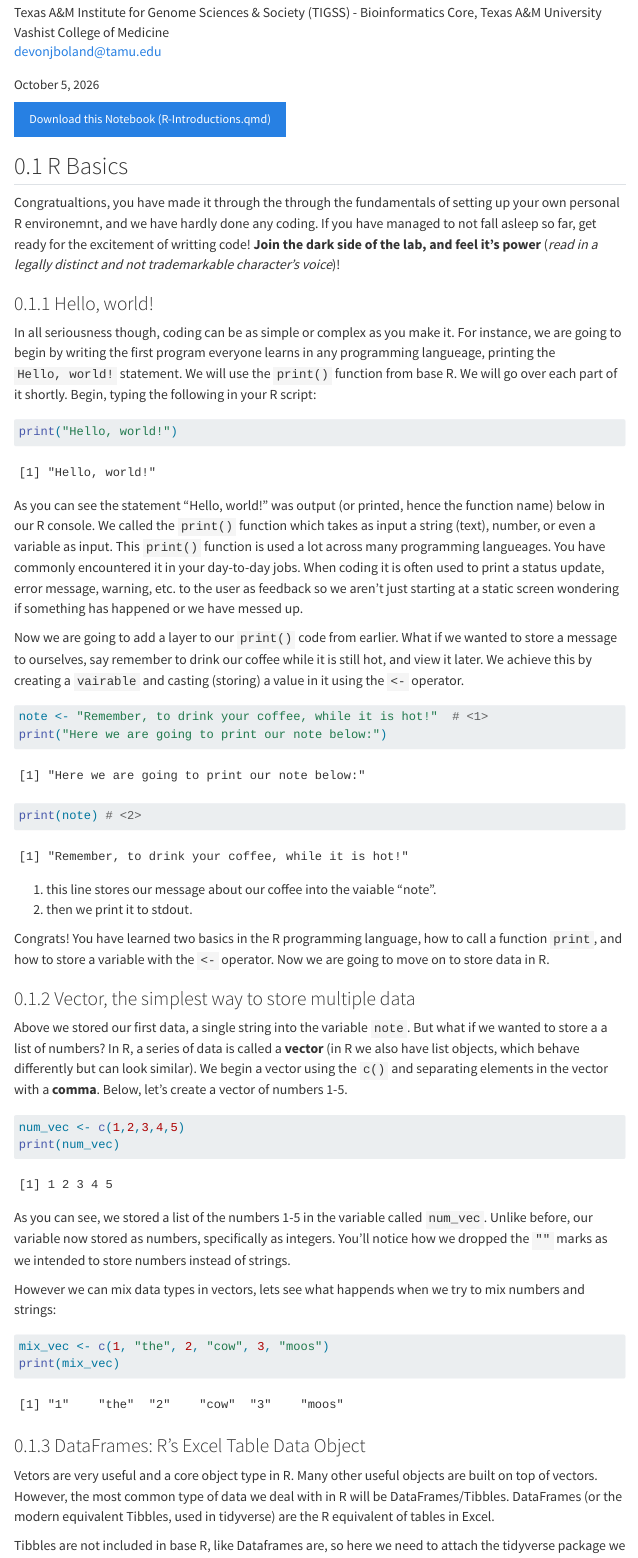
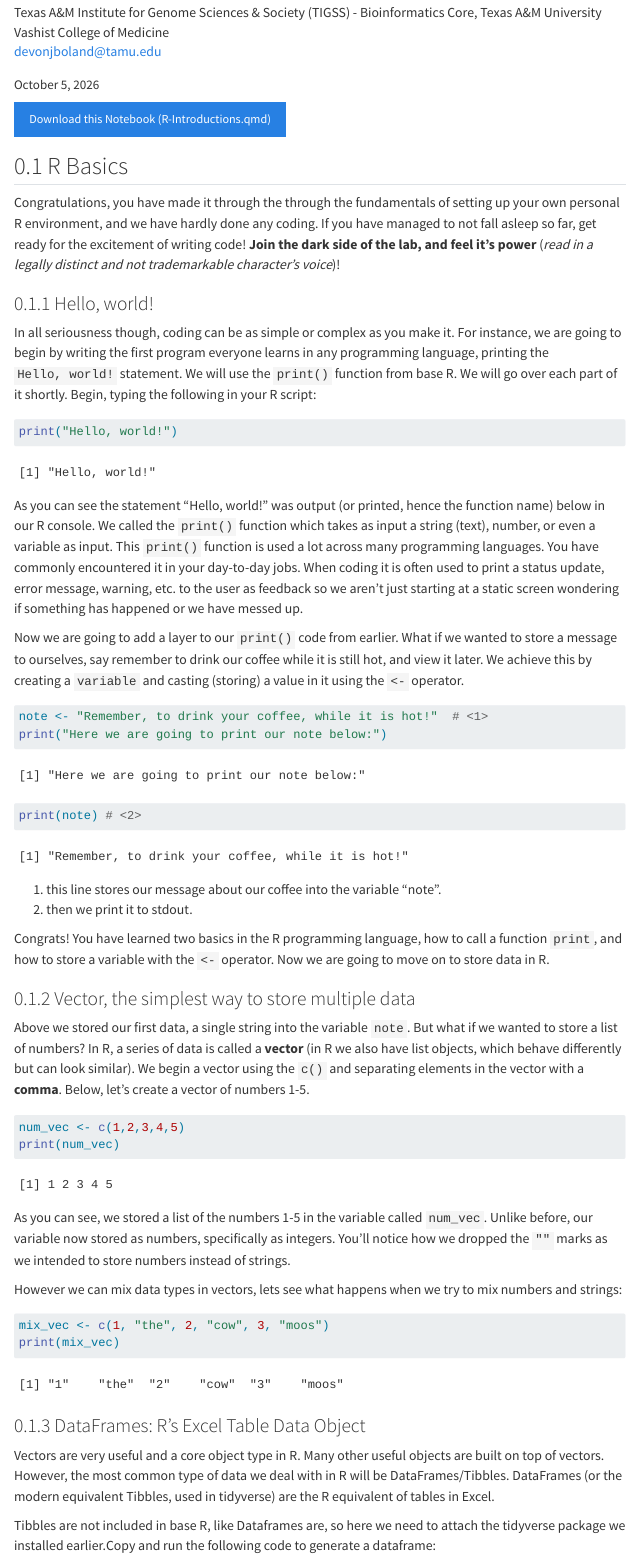
Before and after one commit to DevonJBoland/ABRF-SC3-R_Workshop, a Quarto document (R-coding.qmd): the page in a window 1100 px wide, from 100 px down. Rendered offline with R 4.5, knitr and Pandoc in place of Quarto, with nearby package versions; some code elsewhere in the file could not run offline; menus at the side of the page are left out.

Commit message:
Fix typos

````diff
--- a/R-coding.qmd
+++ b/R-coding.qmd
@@ -14,20 +14,20 @@ code-annotations: below
 [Download this Notebook (R-Introductions.qmd)](R-coding.qmd){.btn .btn-primary}
 
 ## R Basics
-Congratualtions, you have made it through the through the fundamentals of setting up your own personal R environemnt,
-and we have hardly done any coding. If you have managed to not fall asleep so far, get ready for the excitement of writting code!
+Congratulations, you have made it through the through the fundamentals of setting up your own personal R environment,
+and we have hardly done any coding. If you have managed to not fall asleep so far, get ready for the excitement of writing code!
 **Join the dark side of the lab, and feel it's power** (*read in a legally distinct and not trademarkable character's voice*)!
 
 ### Hello, world!
-In all seriousness though, coding can be as simple or complex as you make it. For instance, we are going to begin by writing the first program everyone learns in any programming langueage, printing the `Hello, world!` statement. We will use the `print()` function from base R. We will go over each part of it shortly. Begin, typing the following in your R script:
+In all seriousness though, coding can be as simple or complex as you make it. For instance, we are going to begin by writing the first program everyone learns in any programming language, printing the `Hello, world!` statement. We will use the `print()` function from base R. We will go over each part of it shortly. Begin, typing the following in your R script:
 ```{r}
 print("Hello, world!")
 ```
 As you can see the statement "Hello, world!" was output (or printed, hence the function name) below in our R console.
-We called the `print()` function which takes as input a string (text), number, or even a variable as input. This `print()` function is used a lot across many programming langueages. You have commonly encountered it in your day-to-day jobs. When coding it is often used to print a status update, error message, warning, etc. to the user as feedback so we aren't just starting at a static screen wondering if something has happened or we have messed up.
+We called the `print()` function which takes as input a string (text), number, or even a variable as input. This `print()` function is used a lot across many programming languages. You have commonly encountered it in your day-to-day jobs. When coding it is often used to print a status update, error message, warning, etc. to the user as feedback so we aren't just starting at a static screen wondering if something has happened or we have messed up.
 
 Now we are going to add a layer to our `print()` code from earlier. What if we wanted to store a message to ourselves,
-say remember to drink our coffee while it is still hot, and view it later. We achieve this by creating a `vairable` and
+say remember to drink our coffee while it is still hot, and view it later. We achieve this by creating a `variable` and
 casting (storing) a value in it using the `<-` operator.
 ```{r}
 note <- "Remember, to drink your coffee, while it is hot!"  # <1>
@@ -35,14 +35,14 @@ print("Here we are going to print our note below:")
 print(note) # <2>
 ```
 
-1. this line stores our message about our coffee into the vaiable "note".
+1. this line stores our message about our coffee into the variable "note".
 2. then we print it to stdout.
 
 Congrats! You have learned two basics in the R programming language, how to call a function `print`,
 and how to store a variable with the `<-` operator. Now we are going to move on to store data in R.
 
 ### Vector, the simplest way to store multiple data
-Above we stored our first data, a single string into the variable `note`. But what if we wanted to store a a list of numbers?
+Above we stored our first data, a single string into the variable `note`. But what if we wanted to store a list of numbers?
 In R, a series of data is called a **vector** (in R we also have list objects, which behave differently but can look similar).
 We begin a vector using the `c()` and separating elements in the vector with a **comma**. Below, let's create a vector of numbers 1-5.
 ```{r}
@@ -53,14 +53,14 @@ print(num_vec)
 As you can see, we stored a list of the numbers 1-5 in the variable called `num_vec`. Unlike before, our variable now stored as numbers,
 specifically as integers. You'll notice how we dropped the `""` marks as we intended to store numbers instead of strings.
 
-However we can mix data types in vectors, lets see what happends when we try to mix numbers and strings:
+However we can mix data types in vectors, lets see what happens when we try to mix numbers and strings:
 ```{r}
 mix_vec <- c(1, "the", 2, "cow", 3, "moos")
 print(mix_vec)
 ```
 
 ### DataFrames: R's Excel Table Data Object
-Vetors are very useful and a core object type in R. Many other useful objects are built on top of vectors. However, the most common type
+Vectors are very useful and a core object type in R. Many other useful objects are built on top of vectors. However, the most common type
 of data we deal with in R will be DataFrames/Tibbles. DataFrames (or the modern equivalent Tibbles, used in tidyverse) are the R equivalent of tables in Excel.
 
 Tibbles are not included in base R, like Dataframes are, so here we need to attach the tidyverse package we installed earlier.Copy and run the following code to generate a dataframe:
````
Also changed, not shown: R-coding.qmd (12 more changed lines).
